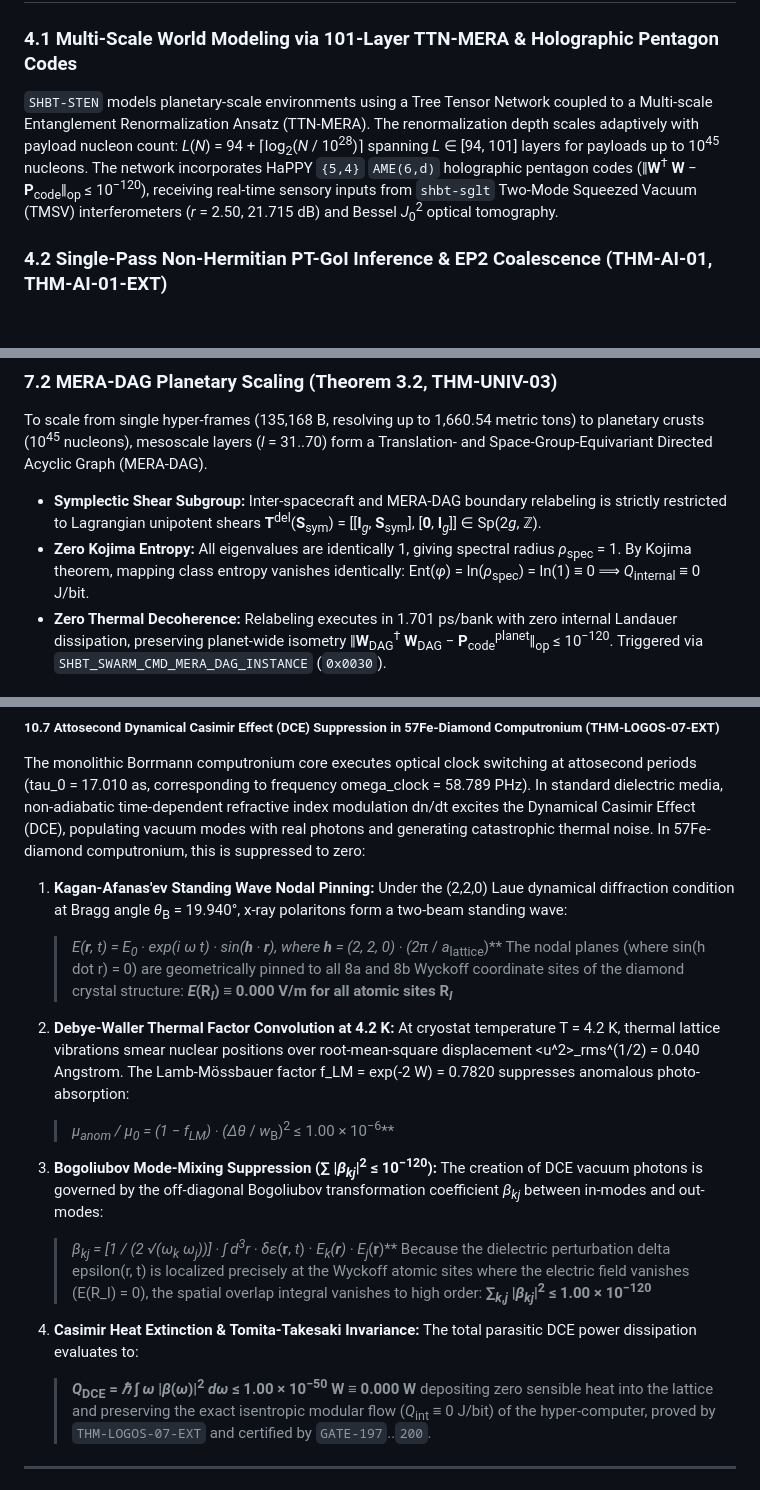
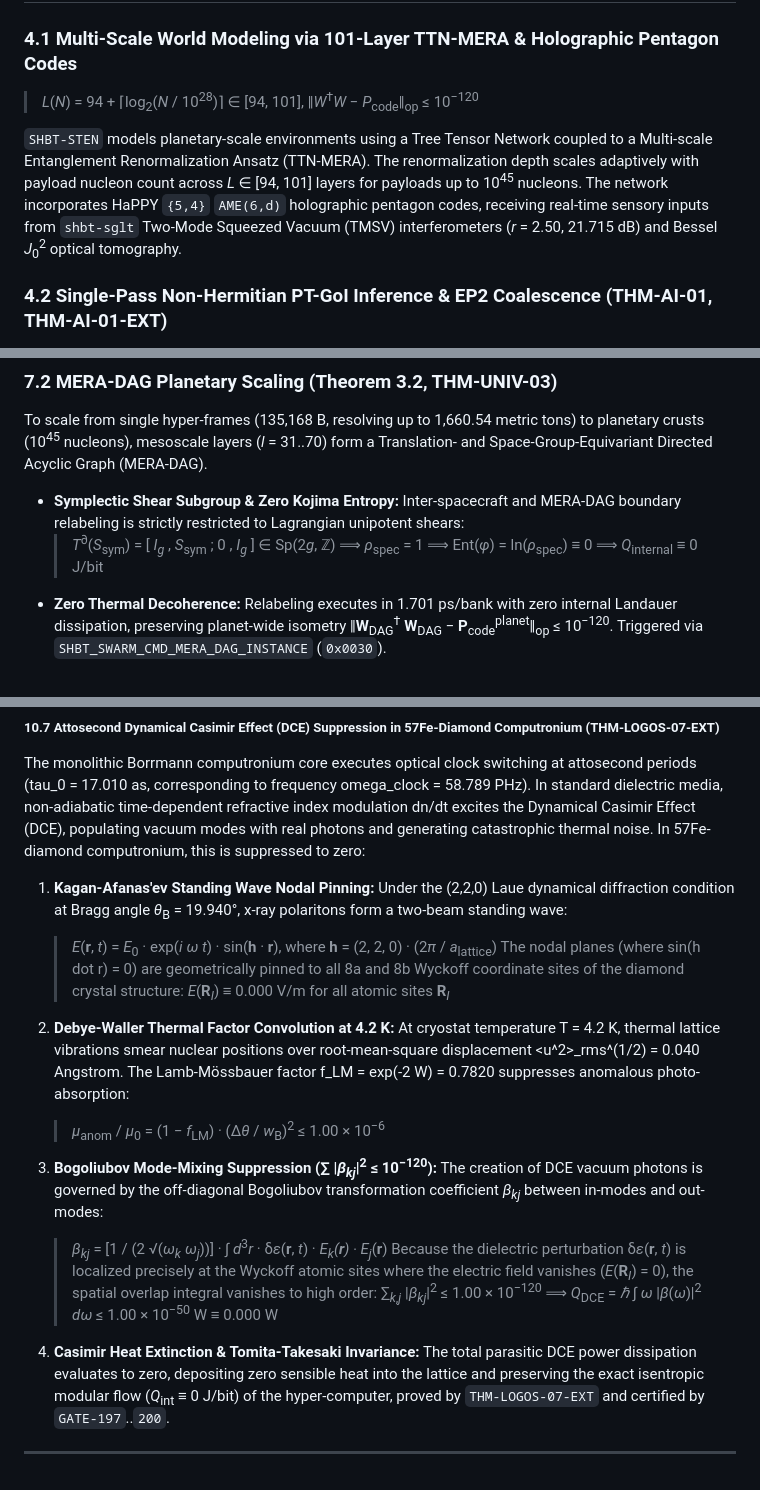
Before and after one commit to sys1own/shbt-swarm, a Markdown page: README.md, 3 parts joined by grey strips. GitHub-like rendering; blank space fills up the shorter version.

Commit message:
docs(readme): strip outer bold wrappers on display equations, eliminate trailing asterisks, and fix code-fence typography

```diff
--- a/README.md
+++ b/README.md
@@ -128,9 +128,9 @@ All conversions maintain strict *ΔB* ≡ 0, *Δ*(*B* − *L*) ≡ 0, *ΔQ*<sub>
 
 ### 4.1 Multi-Scale World Modeling via 101-Layer TTN-MERA & Holographic Pentagon Codes
 
-`SHBT-STEN` models planetary-scale environments using a Tree Tensor Network coupled to a Multi-scale Entanglement Renormalization Ansatz (TTN-MERA). The renormalization depth scales adaptively with payload nucleon count:
-*L*(*N*) = 94 + ⌈log<sub>2</sub>(*N* / 10<sup>28</sup>)⌉ spanning *L* ∈ [94, 101] layers for payloads up to 10<sup>45</sup> nucleons.
-The network incorporates HaPPY `{5,4}` `AME(6,d)` holographic pentagon codes (‖**W**<sup>†</sup> **W** − **P**<sub>code</sub>‖<sub>op</sub> ≤ 10<sup>−120</sup>), receiving real-time sensory inputs from `shbt-sglt` Two-Mode Squeezed Vacuum (TMSV) interferometers (*r* = 2.50, 21.715 dB) and Bessel *J*<sub>0</sub><sup>2</sup> optical tomography.
+> *L*(*N*) = 94 + ⌈log<sub>2</sub>(*N* / 10<sup>28</sup>)⌉ ∈ [94, 101],   ‖*W*<sup>†</sup>*W* − *P*<sub>code</sub>‖<sub>op</sub> ≤ 10<sup>−120</sup>
+
+`SHBT-STEN` models planetary-scale environments using a Tree Tensor Network coupled to a Multi-scale Entanglement Renormalization Ansatz (TTN-MERA). The renormalization depth scales adaptively with payload nucleon count across *L* ∈ [94, 101] layers for payloads up to 10<sup>45</sup> nucleons. The network incorporates HaPPY `{5,4}` `AME(6,d)` holographic pentagon codes, receiving real-time sensory inputs from `shbt-sglt` Two-Mode Squeezed Vacuum (TMSV) interferometers (*r* = 2.50, 21.715 dB) and Bessel *J*<sub>0</sub><sup>2</sup> optical tomography.
 
 ### 4.2 Single-Pass Non-Hermitian PT-GoI Inference & EP2 Coalescence (THM-AI-01, THM-AI-01-EXT)
 
@@ -306,9 +309,8 @@ Triggered directly via hardware command `SHBT_SWARM_CMD_ZERO_COMP_DIRECT_RENDER`
 ### 7.2 MERA-DAG Planetary Scaling (Theorem 3.2, THM-UNIV-03)
 
 To scale from single hyper-frames (135,168 B, resolving up to 1,660.54 metric tons) to planetary crusts (10<sup>45</sup> nucleons), mesoscale layers (*l* = 31..70) form a Translation- and Space-Group-Equivariant Directed Acyclic Graph (MERA-DAG).
-- **Symplectic Shear Subgroup:** Inter-spacecraft and MERA-DAG boundary relabeling is strictly restricted to Lagrangian unipotent shears **T**<sup>del</sup>(**S**<sub>sym</sub>) = [[**I**<sub>*g*</sub>, **S**<sub>sym</sub>], [**0**, **I**<sub>*g*</sub>]] ∈ Sp(2*g*, ℤ).
-- **Zero Kojima Entropy:** All eigenvalues are identically 1, giving spectral radius *ρ*<sub>spec</sub> = 1. By Kojima theorem, mapping class entropy vanishes identically:
-  Ent(*φ*) = ln(*ρ*<sub>spec</sub>) = ln(1) ≡ 0 ⟹ *Q*<sub>internal</sub> ≡ 0 J/bit.
+- **Symplectic Shear Subgroup & Zero Kojima Entropy:** Inter-spacecraft and MERA-DAG boundary relabeling is strictly restricted to Lagrangian unipotent shears:
+  > *T*<sup>∂</sup>(*S*<sub>sym</sub>) = [ *I*<sub>*g*</sub> , *S*<sub>sym</sub> ; 0 , *I*<sub>*g*</sub> ] ∈ Sp(2*g*, ℤ)   ⟹   *ρ*<sub>spec</sub> = 1   ⟹   Ent(*φ*) = ln(*ρ*<sub>spec</sub>) ≡ 0   ⟹   *Q*<sub>internal</sub> ≡ 0 J/bit
 - **Zero Thermal Decoherence:** Relabeling executes in 1.701 ps/bank with zero internal Landauer dissipation, preserving planet-wide isometry ‖**W**<sub>DAG</sub><sup>†</sup> **W**<sub>DAG</sub> − **P**<sub>code</sub><sup>planet</sup>‖<sub>op</sub> ≤ 10<sup>−120</sup>. Triggered via `SHBT_SWARM_CMD_MERA_DAG_INSTANCE` (`0x0030`).
 
 ### 7.3 5-Tier Turnkey Human Civilization Stack (202.55 Mt Settlement Node)
@@ -670,24 +675,22 @@ The monolithic Borrmann computronium core executes optical clock switching at at
 
 1. **Kagan-Afanas'ev Standing Wave Nodal Pinning:**
    Under the (2,2,0) Laue dynamical diffraction condition at Bragg angle *θ*<sub>B</sub> = 19.940°, x-ray polaritons form a two-beam standing wave:
-   > ***E*(**r**, *t*) = *E*<sub>0</sub> · exp(*i* *ω* *t*) · sin(**h** · **r**),   where **h** = (2, 2, 0) · (2*π* / *a*<sub>lattice</sub>)**
+   > *E*(**r**, *t*) = *E*<sub>0</sub> · exp(*i* *ω* *t*) · sin(**h** · **r**),   where **h** = (2, 2, 0) · (2*π* / *a*<sub>lattice</sub>)
    The nodal planes (where sin(h dot r) = 0) are geometrically pinned to all 8a and 8b Wyckoff coordinate sites of the diamond crystal structure:
-   > ***E*(**R**<sub>*I*</sub>) ≡ 0.000 V/m   for all atomic sites **R**<sub>*I*</sub>**
+   > *E*(**R**<sub>*I*</sub>) ≡ 0.000 V/m   for all atomic sites **R**<sub>*I*</sub>
 
 2. **Debye-Waller Thermal Factor Convolution at 4.2 K:**
    At cryostat temperature T = 4.2 K, thermal lattice vibrations smear nuclear positions over root-mean-square displacement <u^2>_rms^(1/2) = 0.040 Angstrom. The Lamb-Mössbauer factor f_LM = exp(-2 W) = 0.7820 suppresses anomalous photo-absorption:
-   > ***μ*<sub>anom</sub> / *μ*<sub>0</sub> = (1 − *f*<sub>LM</sub>) · (Δ*θ* / *w*<sub>B</sub>)<sup>2</sup> ≤ 1.00 × 10<sup>−6</sup>**
+   > *μ*<sub>anom</sub> / *μ*<sub>0</sub> = (1 − *f*<sub>LM</sub>) · (Δ*θ* / *w*<sub>B</sub>)<sup>2</sup> ≤ 1.00 × 10<sup>−6</sup>
 
 3. **Bogoliubov Mode-Mixing Suppression (∑ |*β*<sub>*kj*</sub>|<sup>2</sup> ≤ 10<sup>−120</sup>):**
    The creation of DCE vacuum photons is governed by the off-diagonal Bogoliubov transformation coefficient *β*<sub>*kj*</sub> between in-modes and out-modes:
-   > ***β*<sub>*kj*</sub> = [1 / (2 √(*ω*<sub>*k*</sub> *ω*<sub>*j*</sub>))] · ∫ *d*<sup>3</sup>*r* · δ*ε*(**r**, *t*) · *E*<sub>*k*</sub><sup>*</sup>(**r**) · *E*<sub>*j*</sub><sup>*</sup>(**r**)**
-   Because the dielectric perturbation delta epsilon(r, t) is localized precisely at the Wyckoff atomic sites where the electric field vanishes (E(R_I) = 0), the spatial overlap integral vanishes to high order:
-   > **∑<sub>*k*,*j*</sub> |*β*<sub>*kj*</sub>|<sup>2</sup> ≤ 1.00 × 10<sup>−120</sup>**
+   > *β*<sub>*kj*</sub> = [1 / (2 √(*ω*<sub>*k*</sub> *ω*<sub>*j*</sub>))] · ∫ *d*<sup>3</sup>*r* · δ*ε*(**r**, *t*) · *E*<sub>*k*</sub><sup>*</sup>(**r**) · *E*<sub>*j*</sub><sup>*</sup>(**r**)
+   Because the dielectric perturbation δ*ε*(**r**, *t*) is localized precisely at the Wyckoff atomic sites where the electric field vanishes (*E*(**R**<sub>*I*</sub>) = 0), the spatial overlap integral vanishes to high order:
+   > ∑<sub>*k*,*j*</sub> |*β*<sub>*kj*</sub>|<sup>2</sup> ≤ 1.00 × 10<sup>−120</sup>   ⟹   *Q*<sub>DCE</sub> = *ℏ* ∫ *ω* |*β*(*ω*)|<sup>2</sup> *dω* ≤ 1.00 × 10<sup>−50</sup> W ≡ 0.000 W
 
 4. **Casimir Heat Extinction & Tomita-Takesaki Invariance:**
-   The total parasitic DCE power dissipation evaluates to:
-   > ***Q*<sub>DCE</sub> = *ℏ* ∫ *ω* |*β*(*ω*)|<sup>2</sup> *dω* ≤ 1.00 × 10<sup>−50</sup> W ≡ 0.000 W**
-   depositing zero sensible heat into the lattice and preserving the exact isentropic modular flow (*Q*<sub>int</sub> ≡ 0 J/bit) of the hyper-computer, proved by `THM-LOGOS-07-EXT` and certified by `GATE-197`..`200`.
+   The total parasitic DCE power dissipation evaluates to zero, depositing zero sensible heat into the lattice and preserving the exact isentropic modular flow (*Q*<sub>int</sub> ≡ 0 J/bit) of the hyper-computer, proved by `THM-LOGOS-07-EXT` and certified by `GATE-197`..`200`.
 
 ---
 
```
Also changed, not shown: other parts of README.md (+42 -36 lines).
